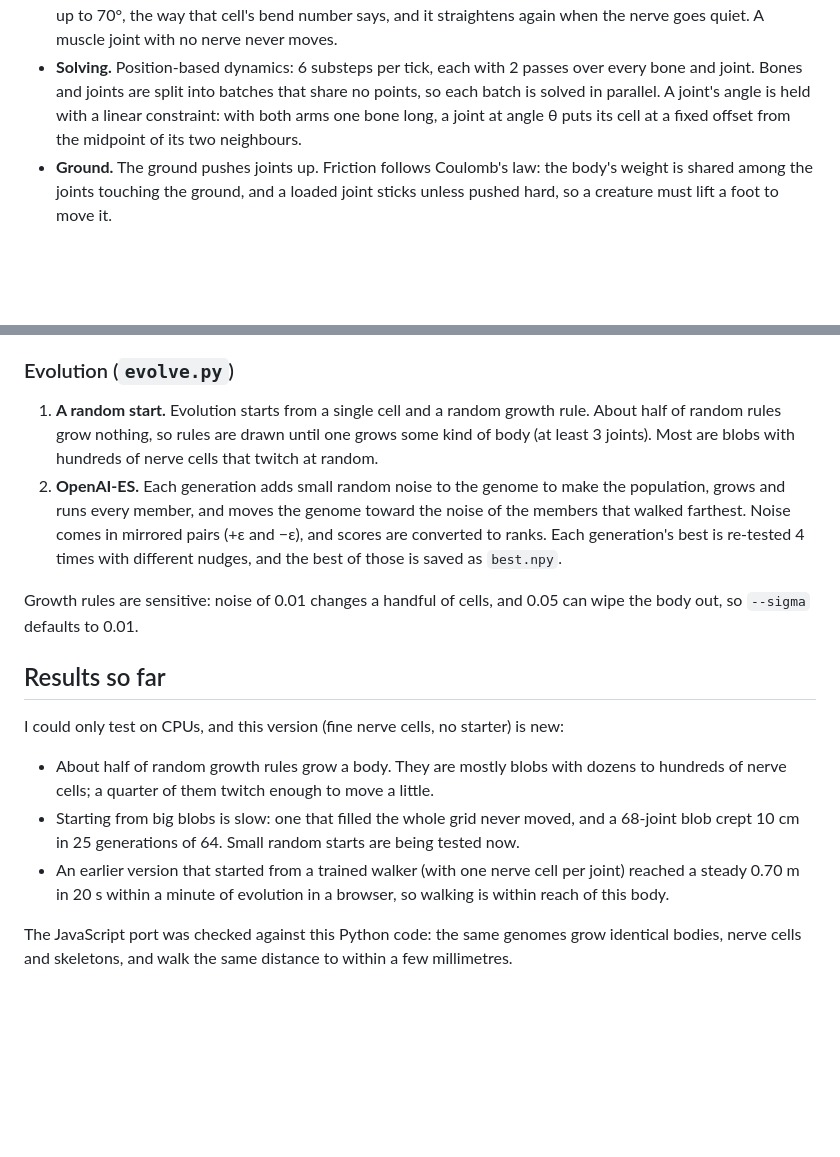
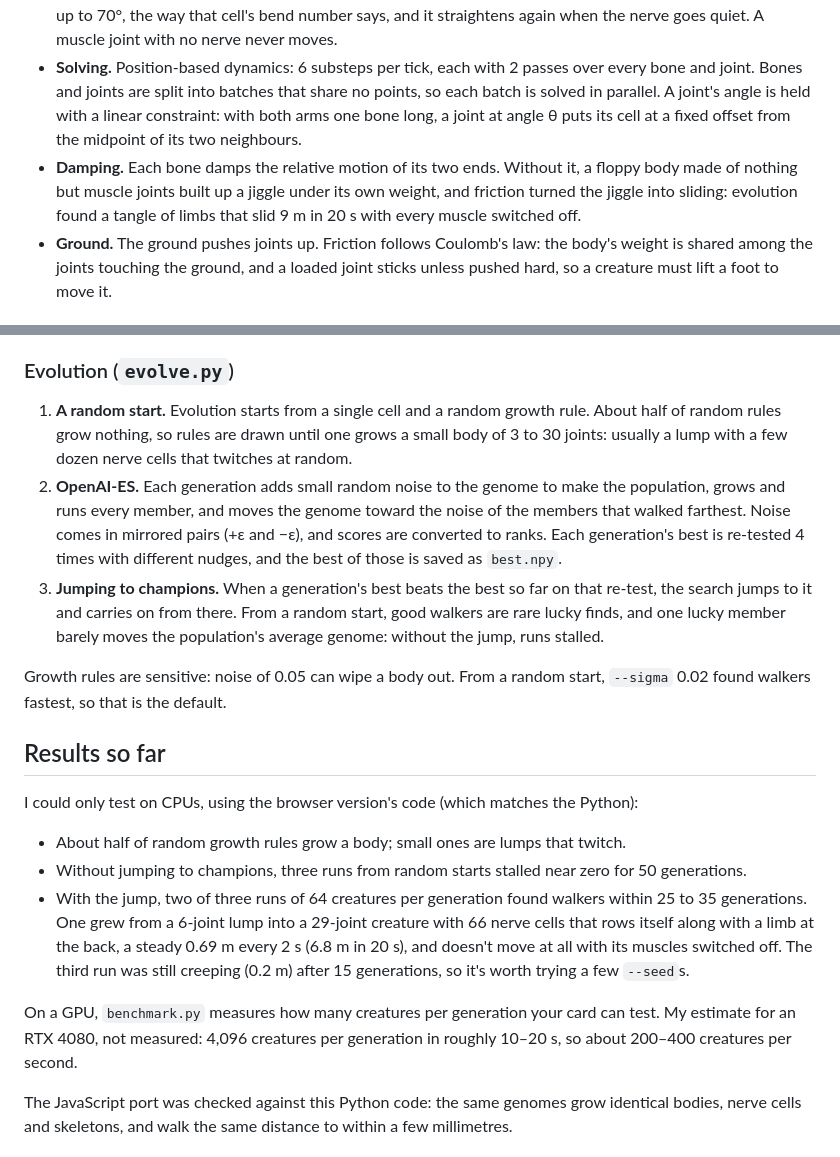
Before and after one commit to jlpt/GeneralClaude, a Markdown page: neurogenesis-jax/README.md, 2 parts joined by grey strips. Rendered like a GitHub page; blank space fills up the shorter version.

Commit message:
Describe damping, champion jumps and from-scratch results in the README
Co-Authored-By: Claude Opus 5.5 <noreply@anthropic.com>
Claude-Session: https://claude.ai/code/session_01Jb6ZTi7iwcHCD78vpBGoj5

```diff
--- a/neurogenesis-jax/README.md
+++ b/neurogenesis-jax/README.md
@@ -120,6 +120,9 @@ Every living cell is a joint: a point mass at its place on the grid, 10 cm from
   Bones and joints are split into batches that share no points, so each batch is solved in parallel. A
   joint's angle is held with a linear constraint: with both arms one bone long, a joint at angle θ puts
   its cell at a fixed offset from the midpoint of its two neighbours.
+- **Damping.** Each bone damps the relative motion of its two ends. Without it, a floppy body made of
+  nothing but muscle joints built up a jiggle under its own weight, and friction turned the jiggle into
+  sliding: evolution found a tangle of limbs that slid 9 m in 20 s with every muscle switched off.
 - **Ground.** The ground pushes joints up. Friction follows Coulomb's law: the body's weight is shared
   among the joints touching the ground, and a loaded joint sticks unless pushed hard, so a creature must
   lift a foot to move it.
@@ -159,25 +162,33 @@ fast vibrations.
 
 ### Evolution (`evolve.py`)
 1. **A random start.** Evolution starts from a single cell and a random growth rule. About half of random
-   rules grow nothing, so rules are drawn until one grows some kind of body (at least 3 joints). Most are
-   blobs with hundreds of nerve cells that twitch at random.
+   rules grow nothing, so rules are drawn until one grows a small body of 3 to 30 joints: usually a lump
+   with a few dozen nerve cells that twitches at random.
 2. **OpenAI-ES.** Each generation adds small random noise to the genome to make the population, grows
    and runs every member, and moves the genome toward the noise of the members that walked farthest.
    Noise comes in mirrored pairs (+ε and −ε), and scores are converted to ranks. Each generation's best
    is re-tested 4 times with different nudges, and the best of those is saved as `best.npy`.
+3. **Jumping to champions.** When a generation's best beats the best so far on that re-test, the search
+   jumps to it and carries on from there. From a random start, good walkers are rare lucky finds, and
+   one lucky member barely moves the population's average genome: without the jump, runs stalled.
 
-Growth rules are sensitive: noise of 0.01 changes a handful of cells, and 0.05 can wipe the body out, so
-`--sigma` defaults to 0.01.
+Growth rules are sensitive: noise of 0.05 can wipe a body out. From a random start, `--sigma` 0.02 found
+walkers fastest, so that is the default.
 
 ## Results so far
 
-I could only test on CPUs, and this version (fine nerve cells, no starter) is new:
-- About half of random growth rules grow a body. They are mostly blobs with dozens to hundreds of nerve
-  cells; a quarter of them twitch enough to move a little.
-- Starting from big blobs is slow: one that filled the whole grid never moved, and a 68-joint blob crept
-  10 cm in 25 generations of 64. Small random starts are being tested now.
-- An earlier version that started from a trained walker (with one nerve cell per joint) reached a steady
-  0.70 m in 20 s within a minute of evolution in a browser, so walking is within reach of this body.
+I could only test on CPUs, using the browser version's code (which matches the Python):
+- About half of random growth rules grow a body; small ones are lumps that twitch.
+- Without jumping to champions, three runs from random starts stalled near zero for 50 generations.
+- With the jump, two of three runs of 64 creatures per generation found walkers within 25 to 35
+  generations. One grew from a 6-joint lump into a 29-joint creature with 66 nerve cells that rows
+  itself along with a limb at the back, a steady 0.69 m every 2 s (6.8 m in 20 s), and doesn't move at
+  all with its muscles switched off. The third run was still creeping (0.2 m) after 15 generations, so
+  it's worth trying a few `--seed`s.
+
+On a GPU, `benchmark.py` measures how many creatures per generation your card can test. My estimate for
+an RTX 4080, not measured: 4,096 creatures per generation in roughly 10–20 s, so about 200–400 creatures
+per second.
 
 The JavaScript port was checked against this Python code: the same genomes grow identical bodies, nerve
 cells and skeletons, and walk the same distance to within a few millimetres.
```
